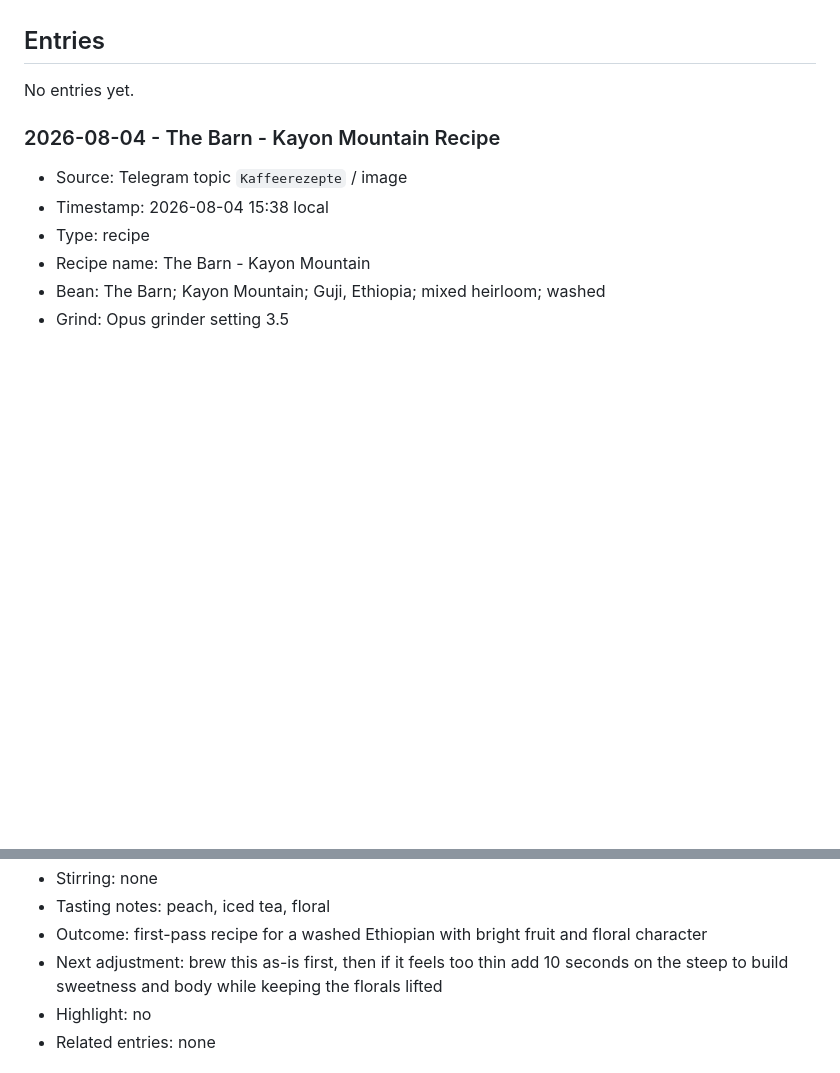
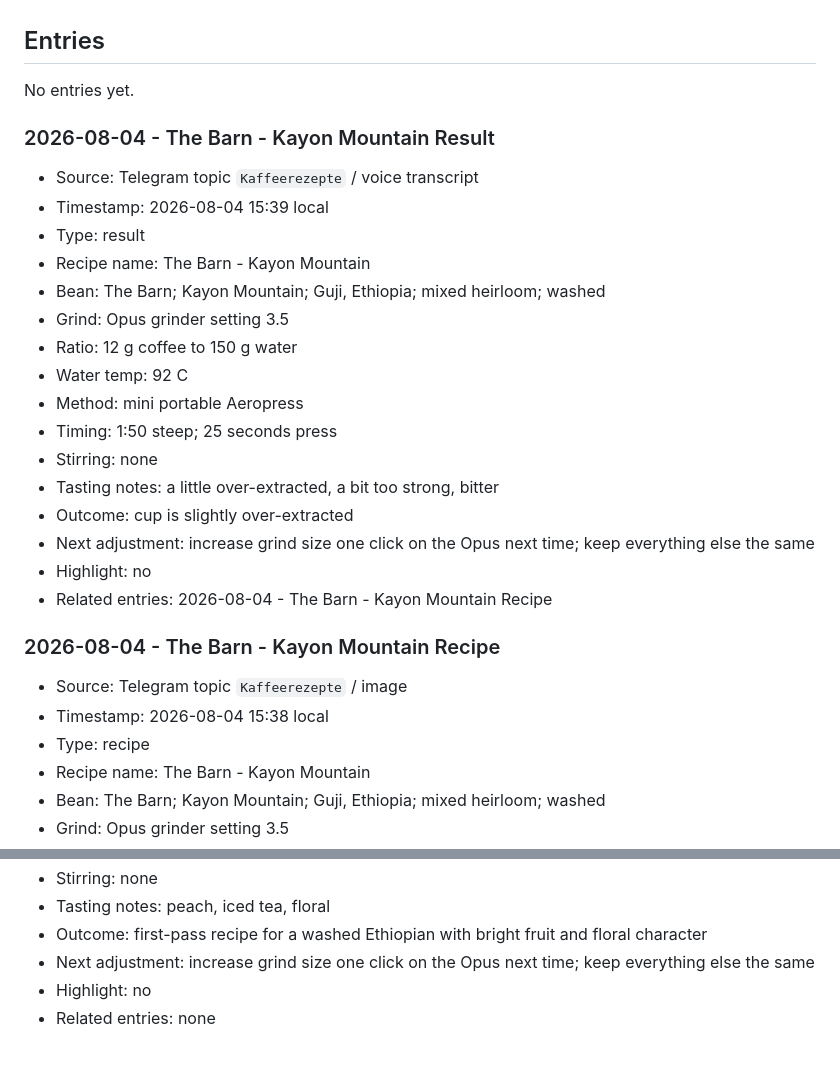
Before and after one commit to caffeinatedgaze/coffee-recipe-tracker, a Markdown page: KAFFEEREZEPTE.md, 2 parts joined by grey strips. Rendered like a GitHub page; blank space fills up the shorter version.

Commit message:
Log Kayon Mountain over-extraction feedback

```diff
--- a/KAFFEEREZEPTE.md
+++ b/KAFFEEREZEPTE.md
@@ -43,6 +43,25 @@ Working tracker for coffee recipes and brew results.
 
 No entries yet.
 
+### 2026-08-04 - The Barn - Kayon Mountain Result
+
+- Source: Telegram topic `Kaffeerezepte` / voice transcript
+- Timestamp: 2026-08-04 15:39 local
+- Type: result
+- Recipe name: The Barn - Kayon Mountain
+- Bean: The Barn; Kayon Mountain; Guji, Ethiopia; mixed heirloom; washed
+- Grind: Opus grinder setting 3.5
+- Ratio: 12 g coffee to 150 g water
+- Water temp: 92 C
+- Method: mini portable Aeropress
+- Timing: 1:50 steep; 25 seconds press
+- Stirring: none
+- Tasting notes: a little over-extracted, a bit too strong, bitter
+- Outcome: cup is slightly over-extracted
+- Next adjustment: increase grind size one click on the Opus next time; keep everything else the same
+- Highlight: no
+- Related entries: 2026-08-04 - The Barn - Kayon Mountain Recipe
+
 ### 2026-08-04 - The Barn - Kayon Mountain Recipe
 
 - Source: Telegram topic `Kaffeerezepte` / image
@@ -58,7 +77,7 @@ No entries yet.
 - Stirring: none
 - Tasting notes: peach, iced tea, floral
 - Outcome: first-pass recipe for a washed Ethiopian with bright fruit and floral character
-- Next adjustment: brew this as-is first, then if it feels too thin add 10 seconds on the steep to build sweetness and body while keeping the florals lifted
+- Next adjustment: increase grind size one click on the Opus next time; keep everything else the same
 - Highlight: no
 - Related entries: none
 
```
